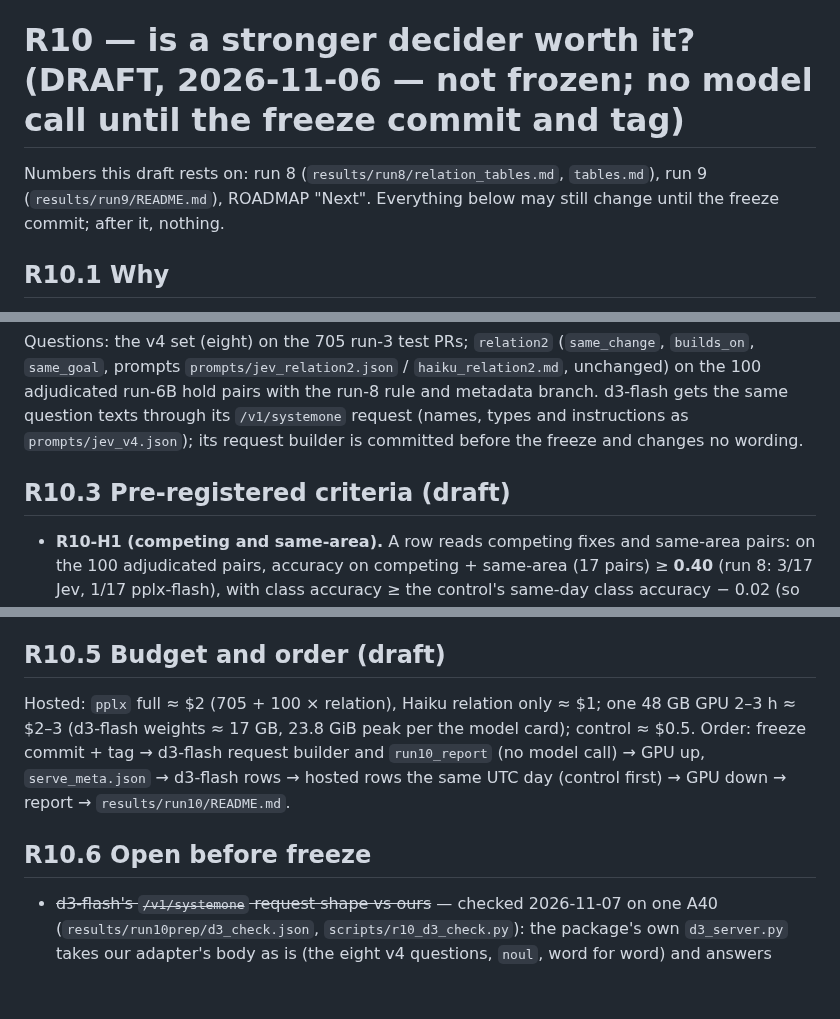
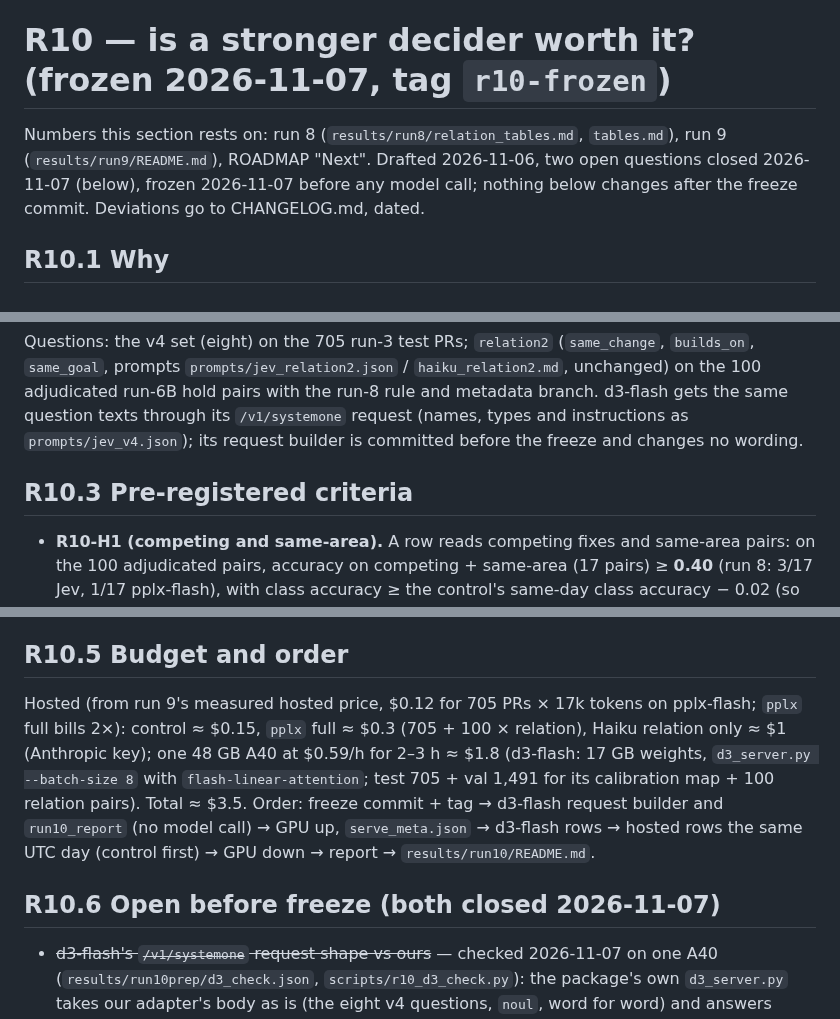
Before and after one commit to haalp/mergeone, a Markdown page: PROTOCOL.md, 3 parts joined by grey strips. Rendered like a GitHub page; blank space fills up the shorter version.

Commit message:
protocol: §R10 frozen (stronger decider rows: pplx full, d3-flash, Haiku on relation; bars as drafted, budget from run 9's measured prices)

```diff
--- a/PROTOCOL.md
+++ b/PROTOCOL.md
@@ -837,10 +837,11 @@ exist at freeze).
   refit, set (a), single-question); load ×1 / ×10 / ×30 only.
 - **Pair state full.** Both H4 arms use the run-4 full renderer; the compact pair state is out of scope for run 9.
 
-# R10 — is a stronger decider worth it? (DRAFT, 2026-11-06 — not frozen; no model call until the freeze commit and tag)
+# R10 — is a stronger decider worth it? (frozen 2026-11-07, tag `r10-frozen`)
 
-Numbers this draft rests on: run 8 (`results/run8/relation_tables.md`, `tables.md`), run 9 (`results/run9/README.md`),
-ROADMAP "Next". Everything below may still change until the freeze commit; after it, nothing.
+Numbers this section rests on: run 8 (`results/run8/relation_tables.md`, `tables.md`), run 9 (`results/run9/README.md`),
+ROADMAP "Next". Drafted 2026-11-06, two open questions closed 2026-11-07 (below), frozen 2026-11-07 before any model
+call; nothing below changes after the freeze commit. Deviations go to CHANGELOG.md, dated.
 
 ## R10.1 Why
 
@@ -867,7 +868,7 @@ Questions: the v4 set (eight) on the 705 run-3 test PRs; `relation2` (`same_chan
 rule and metadata branch. d3-flash gets the same question texts through its `/v1/systemone` request (names, types and
 instructions as `prompts/jev_v4.json`); its request builder is committed before the freeze and changes no wording.
 
-## R10.3 Pre-registered criteria (draft)
+## R10.3 Pre-registered criteria
 
 - **R10-H1 (competing and same-area).** A row reads competing fixes and same-area pairs: on the 100 adjudicated
   pairs, accuracy on competing + same-area (17 pairs) ≥ **0.40** (run 8: 3/17 Jev, 1/17 pplx-flash), with class
@@ -893,14 +894,16 @@ instructions as `prompts/jev_v4.json`); its request builder is committed before
 - Every comparison against the same-day hosted control; run 8's numbers appear beside it, never instead.
 - Quantised weights only if the vendor ships them as the default (d3-flash is served BF16).
 
-## R10.5 Budget and order (draft)
+## R10.5 Budget and order
 
-Hosted: `pplx` full ≈ $2 (705 + 100 × relation), Haiku relation only ≈ $1; one 48 GB GPU 2–3 h ≈ $2–3 (d3-flash
-weights ≈ 17 GB, 23.8 GiB peak per the model card); control ≈ $0.5. Order: freeze commit + tag → d3-flash request
+Hosted (from run 9's measured hosted price, $0.12 for 705 PRs × 17k tokens on pplx-flash; `pplx` full bills 2×):
+control ≈ $0.15, `pplx` full ≈ $0.3 (705 + 100 × relation), Haiku relation only ≈ $1 (Anthropic key); one 48 GB A40
+at $0.59/h for 2–3 h ≈ $1.8 (d3-flash: 17 GB weights, `d3_server.py --batch-size 8` with `flash-linear-attention`;
+test 705 + val 1,491 for its calibration map + 100 relation pairs). Total ≈ $3.5. Order: freeze commit + tag → d3-flash request
 builder and `run10_report` (no model call) → GPU up, `serve_meta.json` → d3-flash rows → hosted rows the same UTC day
 (control first) → GPU down → report → `results/run10/README.md`.
 
-## R10.6 Open before freeze
+## R10.6 Open before freeze (both closed 2026-11-07)
 
 - ~~d3-flash's `/v1/systemone` request shape vs ours~~ — checked 2026-11-07 on one A40 (`results/run10prep/d3_check.json`,
   `scripts/r10_d3_check.py`): the package's own `d3_server.py` takes our adapter's body as is (the eight v4 questions,
```
